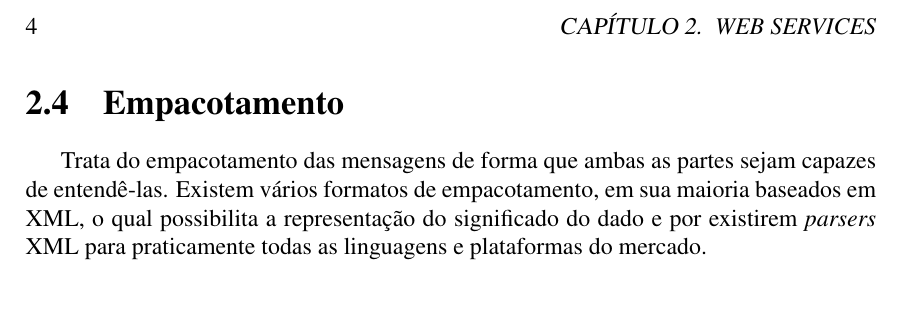
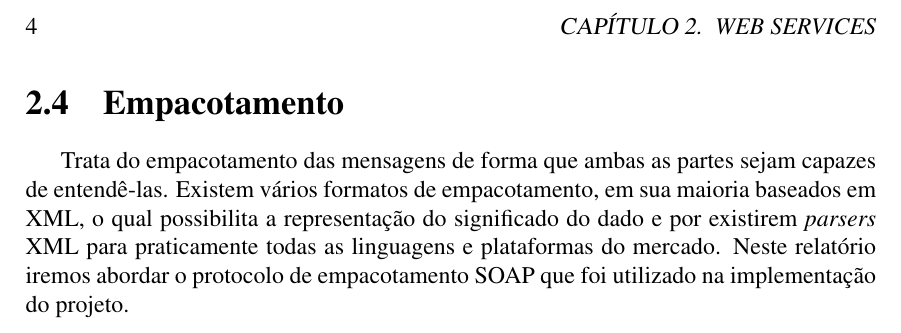
Before and after one commit to vbmendes/tcc-farn, a LaTeX thesis (relatorio/principal.tex, which reads relatorio/web_services/web_services.tex): part of page 18 of 19, cut so that both start at the same text, the shorter picture padded with empty space. Compiled offline with pdfLaTeX; a LaTeX package or settings file that is missing is left out.

Commit message:
Finalizando web services

```diff
--- a/relatorio/web_services/web_services.tex
+++ b/relatorio/web_services/web_services.tex
@@ -19,4 +19,4 @@ A descrição define como o \textit{web service} deve ser utilizado. Quais os m
 
 \section{Empacotamento}
 
-Trata do empacotamento das mensagens de forma que ambas as partes sejam capazes de entendê-las. Existem vários formatos de empacotamento, em sua maioria baseados em XML, o qual possibilita a representação do significado do dado e por existirem \textit{parsers} XML para praticamente todas as linguagens e plataformas do mercado.
+Trata do empacotamento das mensagens de forma que ambas as partes sejam capazes de entendê-las. Existem vários formatos de empacotamento, em sua maioria baseados em XML, o qual possibilita a representação do significado do dado e por existirem \textit{parsers} XML para praticamente todas as linguagens e plataformas do mercado. Neste relatório iremos abordar o protocolo de empacotamento SOAP que foi utilizado na implementação do projeto.
```
